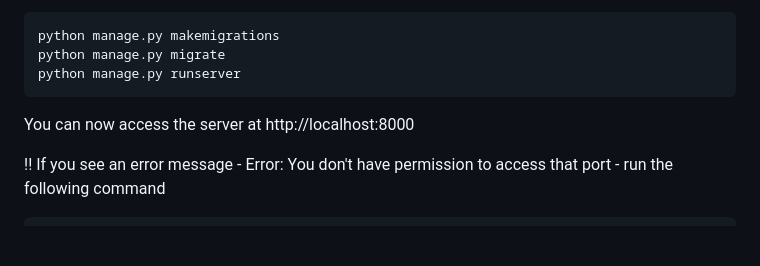
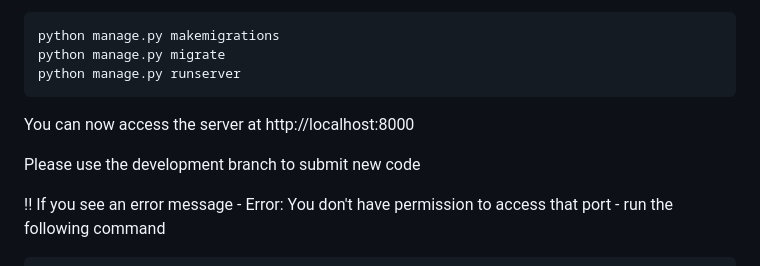
Before and after one commit to tjmacphee/COP3710-Internship-app, a Markdown page: README.md, the part around the change. Drawn GitHub-style; blank space fills up the shorter version.

```diff
--- a/README.md
+++ b/README.md
@@ -50,6 +50,8 @@ Open the project in the terminal & run the following commands
 
 You can now access the server at http://localhost:8000
 
+Please use the development branch to submit new code
+
 !! If you see an error message - Error: You don't have permission to access that port - run the following command
 
     python manage.py runserver 8001
```
